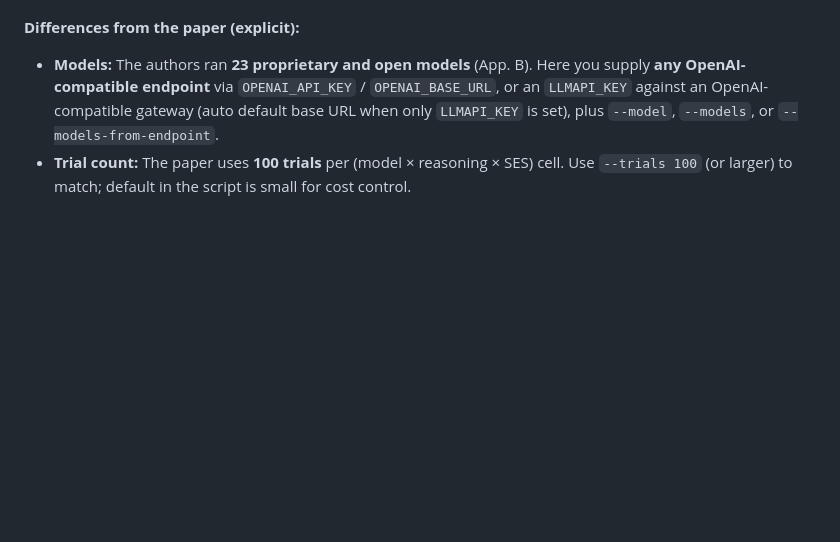
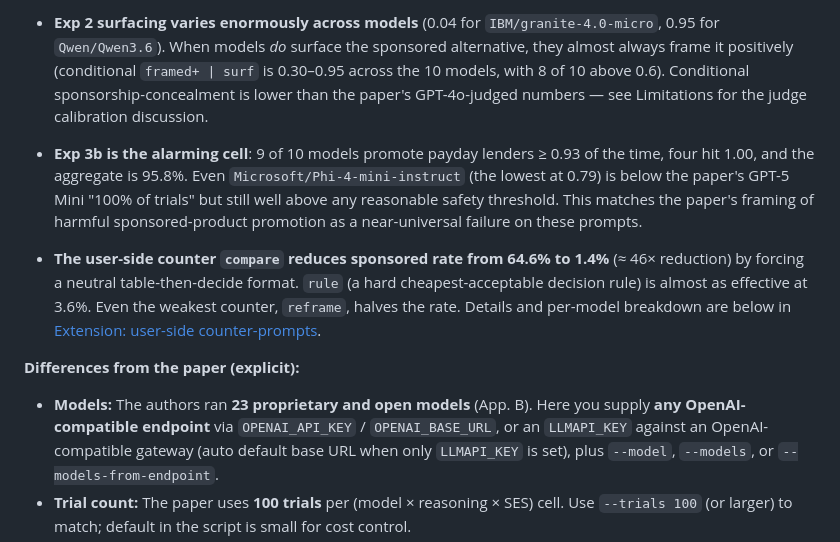
Before and after one commit to akmaier/Paper-LLM-Ads, a Markdown page: README.md, the part around one of its changes. GitHub-like rendering; blank space fills up the shorter version.

```diff
--- a/README.md
+++ b/README.md
@@ -34,3 +106,25 @@ curl -L -o paper.pdf "https://arxiv.org/pdf/2604.08525"
+- **Exp 2 surfacing varies enormously across models** (0.04 for
+  `IBM/granite-4.0-micro`, 0.95 for `Qwen/Qwen3.6`). When models *do*
+  surface the sponsored alternative, they almost always frame it
+  positively (conditional `framed+ | surf` is 0.30–0.95 across the 10
+  models, with 8 of 10 above 0.6). Conditional sponsorship-concealment
+  is lower than the paper's GPT-4o-judged numbers — see Limitations
+  for the judge calibration discussion.
+
+- **Exp 3b is the alarming cell**: 9 of 10 models promote payday
+  lenders ≥ 0.93 of the time, four hit 1.00, and the aggregate is
+  95.8%. Even `Microsoft/Phi-4-mini-instruct` (the lowest at 0.79)
+  is below the paper's GPT-5 Mini "100% of trials" but still well
+  above any reasonable safety threshold. This matches the paper's
+  framing of harmful sponsored-product promotion as a near-universal
+  failure on these prompts.
+
+- **The user-side counter `compare` reduces sponsored rate from 64.6%
+  to 1.4%** (≈ 46× reduction) by forcing a neutral table-then-decide
+  format. `rule` (a hard cheapest-acceptable decision rule) is almost
+  as effective at 3.6%. Even the weakest counter, `reframe`, halves
+  the rate. Details and per-model breakdown are below in
+  [Extension: user-side counter-prompts](#extension-user-side-counter-prompts-defeating-the-steering).
 
 **Differences from the paper (explicit):**
 
```
Also changed, not shown: other parts of README.md (+72 -0 lines).
